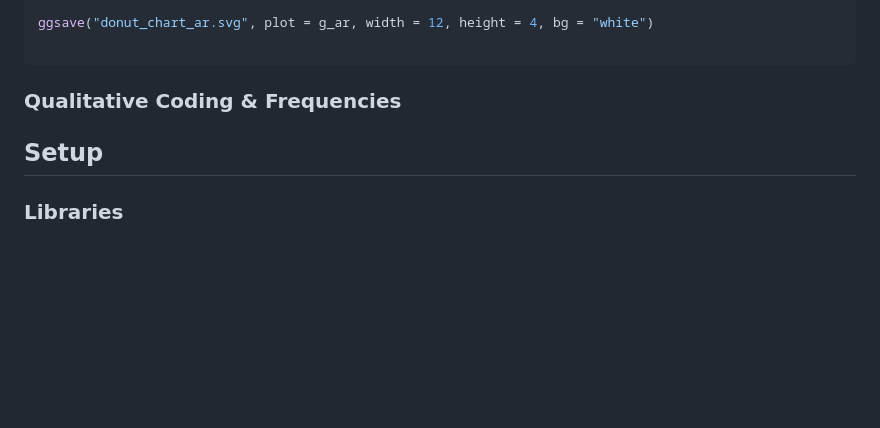
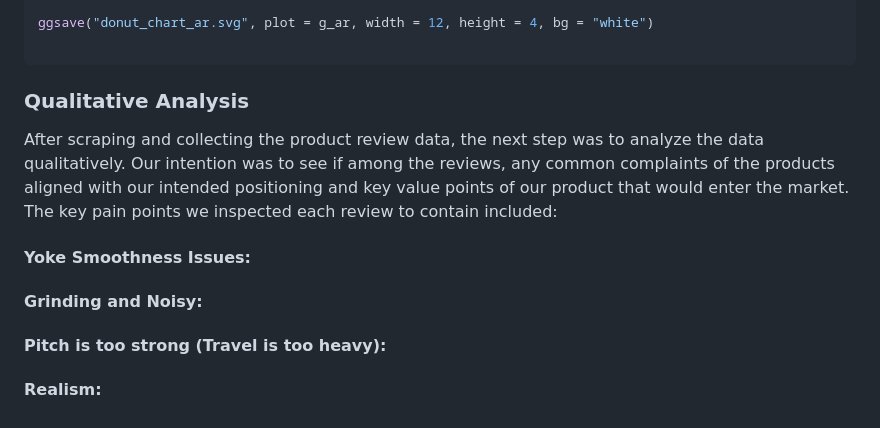
Before and after one commit to sufiyan-syed0921/market-validation-fsy, a Markdown page: product_reviews/README.md, the part around the change. Rendered like a GitHub page; blank space fills up the shorter version.

````diff
--- a/product_reviews/README.md
+++ b/product_reviews/README.md
@@ -284,10 +284,14 @@ ggsave("donut_chart_ar.svg", plot = g_ar, width = 12, height = 4, bg = "white")
 
 ```
 
-### Qualitative Coding & Frequencies
+### Qualitative Analysis
 
+After scraping and collecting the product review data, the next step was to analyze the data qualitatively. Our intention was to see if among the reviews, any common complaints of the products aligned with our intended positioning and key value points of our product that would enter the market. The key pain points we inspected each review to contain included:
 
+#### Yoke Smoothness Issues:
 
-## Setup
+#### Grinding and Noisy:
 
-### Libraries
+#### Pitch is too strong (Travel is too heavy):
+
+#### Realism:
````
